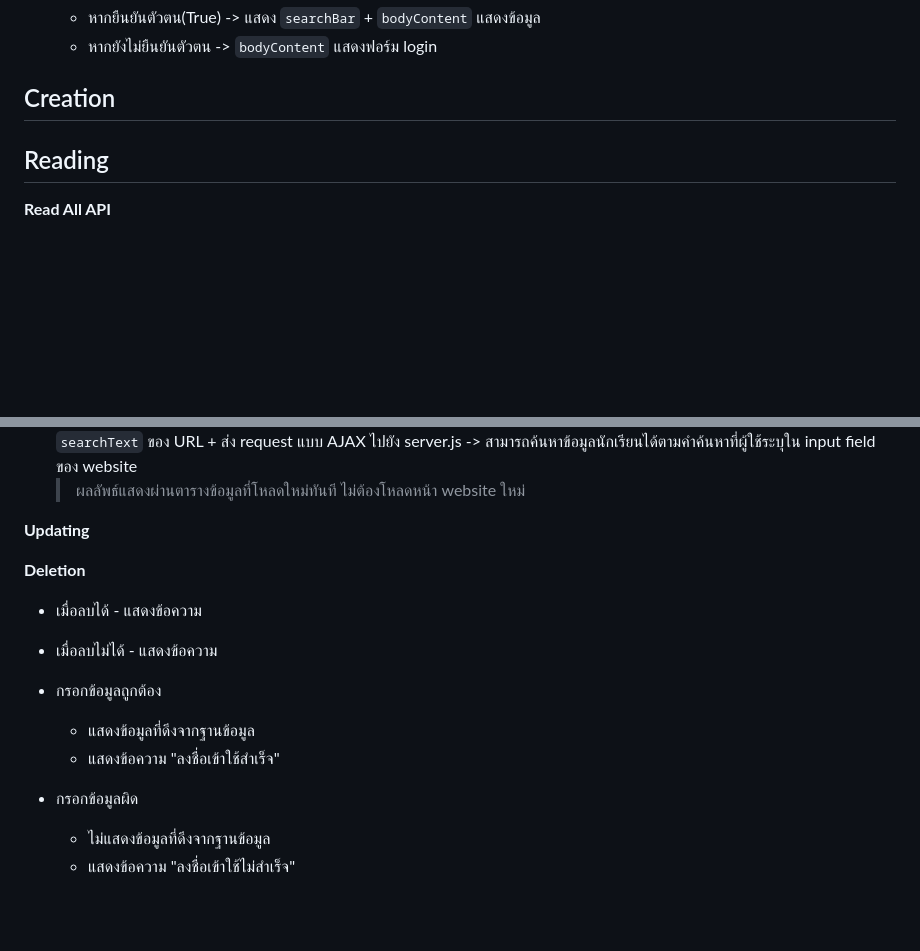
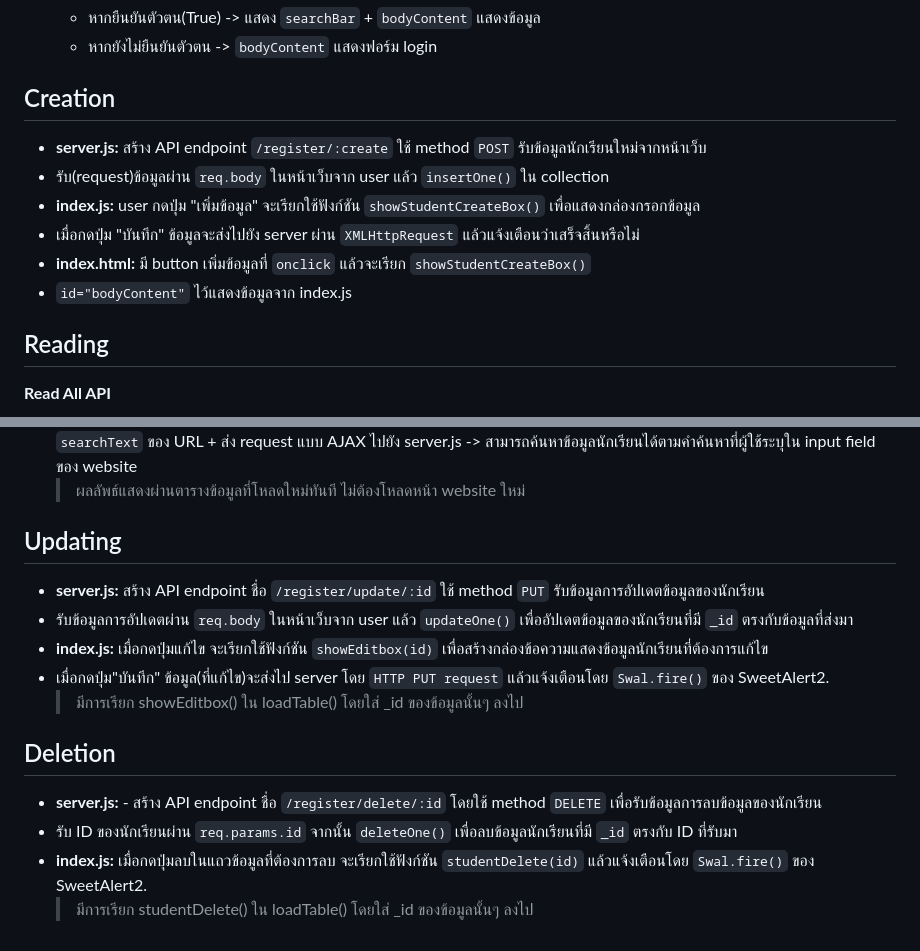
Before and after one commit to poeyjeong/ITD62-276, a Markdown page: school/README.md, 2 parts joined by grey strips. GitHub-like rendering; blank space fills up the shorter version.

Commit message:
Update README.md
สิ่งที่ทำ
- อธิบาย Problem Statements
- อธิบายการทำงาน CRUD ต่างๆ

สิ่งที่ขาด
- ขั้นตอนการติดตั้ง
- ขั้นตอนการรัน(เปลี่ยน run เป็นคำอื่นหน่อย)

```diff
--- a/school/README.md
+++ b/school/README.md
@@ -63,7 +63,13 @@
 	* หากยังไม่ยืนยันตัวตน -> `bodyContent` แสดงฟอร์ม login
 
 ## Creation
->
+* **server.js:** สร้าง API endpoint `/register/:create` ใช้ method `POST` รับข้อมูลนักเรียนใหม่จากหน้าเว็บ
+* รับ(request)ข้อมูลผ่าน `req.body` ในหน้าเว็บจาก user แล้ว `insertOne()` ใน collection
+* **index.js:** user กดปุ่ม "เพิ่มข้อมูล" จะเรียกใช้ฟังก์ชัน `showStudentCreateBox()` เพื่อแสดงกล่องกรอกข้อมูล
+* เมื่อกดปุ่ม "บันทึก" ข้อมูลจะส่งไปยัง server ผ่าน `XMLHttpRequest` แล้วแจ้งเตือนว่าเสร็จสิ้นหรือไม่
+* **index.html:** มี button เพิ่มข้อมูลที่ `onclick` แล้วจะเรียก `showStudentCreateBox()`
+* `id="bodyContent"` ไว้แสดงข้อมูลจาก index.js
+
 ## Reading
 **Read All API**
 * **server:** เรียก `/register` ผ่าน `HTTP GET request` จาก client
@@ -78,15 +84,15 @@
 * **index.js:** ฟังก์ชัน `studentSearch()` เพื่อค้นหาข้อมูลโดยใช้ API `GET /register/:searchText` โดยส่งคำค้นหามาในพารามิเตอร์ `searchText` ของ URL + ส่ง request แบบ AJAX ไปยัง server.js -> สามารถค้นหาข้อมูลนักเรียนได้ตามคำค้นหาที่ผู้ใช้ระบุใน input field ของ website
 	> ผลลัพธ์แสดงผ่านตารางข้อมูลที่โหลดใหม่ทันที ไม่ต้องโหลดหน้า website ใหม่
 
-**Updating**
->
- **Deletion**
- - เมื่อลบได้ - แสดงข้อความ
- - เมื่อลบไม่ได้ - แสดงข้อความ
+## Updating
+* **server.js:** สร้าง API endpoint ชื่อ `/register/update/:id` ใช้ method `PUT` รับข้อมูลการอัปเดตข้อมูลของนักเรียน
+* รับข้อมูลการอัปเดตผ่าน `req.body` ในหน้าเว็บจาก user แล้ว `updateOne()` เพื่ออัปเดตข้อมูลของนักเรียนที่มี `_id` ตรงกับข้อมูลที่ส่งมา
+* **index.js:** เมื่อกดปุ่มแก้ไข จะเรียกใช้ฟังก์ชัน `showEditbox(id)` เพื่อสร้างกล่องข้อความแสดงข้อมูลนักเรียนที่ต้องการแก้ไข
+* เมื่อกดปุ่ม"บันทึก" ข้อมูล(ที่แก้ไข)จะส่งไป server โดย `HTTP PUT request` แล้วแจ้งเตือนโดย  `Swal.fire()` ของ SweetAlert2.
+	>มีการเรียก showEditbox() ใน  loadTable() โดยใส่ _id ของข้อมูลนั้นๆ ลงไป
 
- - กรอกข้อมูลถูกต้อง
-	 - แสดงข้อมูลที่ดึงจากฐานข้อมูล
-	 - แสดงข้อความ "ลงชื่อเข้าใช้สำเร็จ"
- - กรอกข้อมูลผิด
-	 - ไม่แสดงข้อมูลที่ดึงจากฐานข้อมูล
-	 - แสดงข้อความ "ลงชื่อเข้าใช้ไม่สำเร็จ"
+## Deletion
+* **server.js:** -   สร้าง API endpoint ชื่อ `/register/delete/:id` โดยใช้ method `DELETE` เพื่อรับข้อมูลการลบข้อมูลของนักเรียน
+* รับ ID ของนักเรียนผ่าน `req.params.id` จากนั้น  `deleteOne()` เพื่อลบข้อมูลนักเรียนที่มี `_id` ตรงกับ ID ที่รับมา
+ * **index.js:** เมื่อกดปุ่มลบในแถวข้อมูลที่ต้องการลบ จะเรียกใช้ฟังก์ชัน `studentDelete(id)` แล้วแจ้งเตือนโดย  `Swal.fire()` ของ SweetAlert2.
+	>มีการเรียก studentDelete() ใน  loadTable() โดยใส่ _id ของข้อมูลนั้นๆ ลงไป
```
